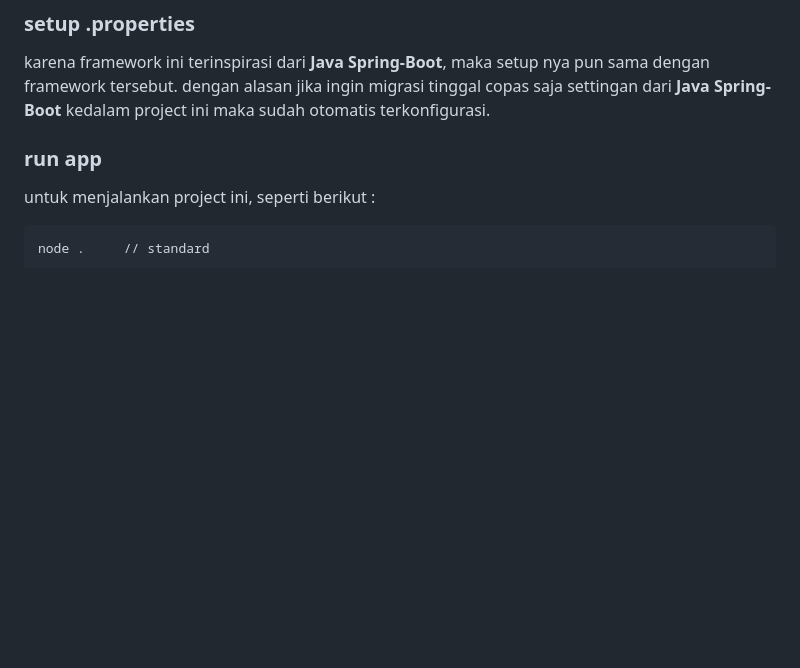
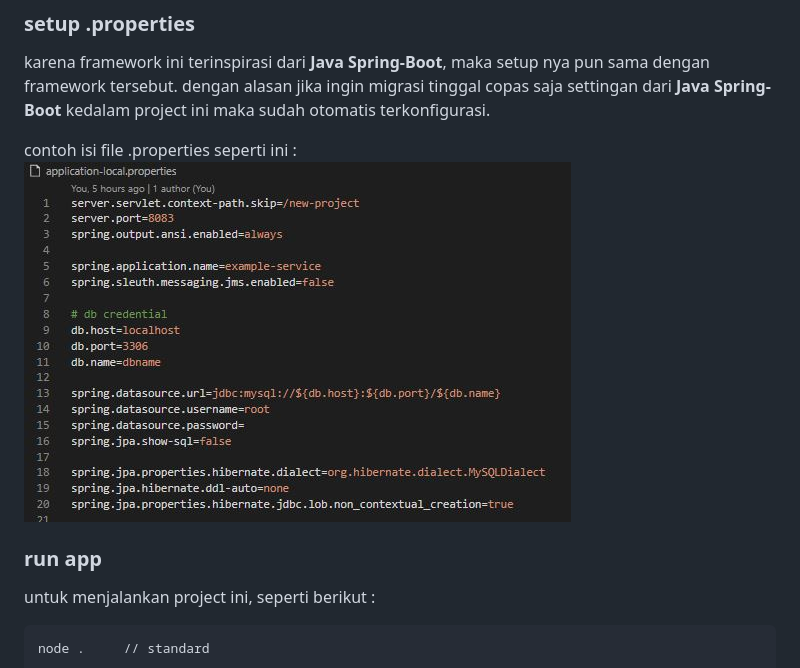
Before and after one commit to jefripunza/jump-boot, a Markdown page: README.md, the part around the change. GitHub-like rendering; pictures changed too: jump-boot/img/PROPERTIES-EXAMPLE.JPG (added); blank space fills up the shorter version.

```diff
--- a/README.md
+++ b/README.md
@@ -130,6 +130,9 @@ NOTE : jika anda menggunakan Node Mailer, maka setup diatas adalah **WAJIB**. ji
 ### setup .properties
 
 karena framework ini terinspirasi dari **Java Spring-Boot**, maka setup nya pun sama dengan framework tersebut. dengan alasan jika ingin migrasi tinggal copas saja settingan dari **Java Spring-Boot** kedalam project ini maka sudah otomatis terkonfigurasi.
+
+contoh isi file .properties seperti ini :
+![banner](jump-boot/img/PROPERTIES-EXAMPLE.JPG)
 
 ### run app
 
```
